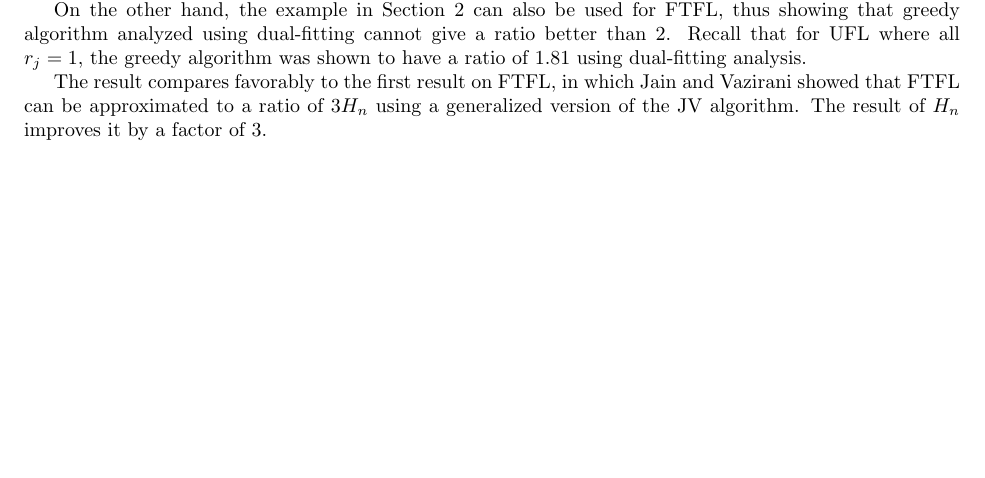
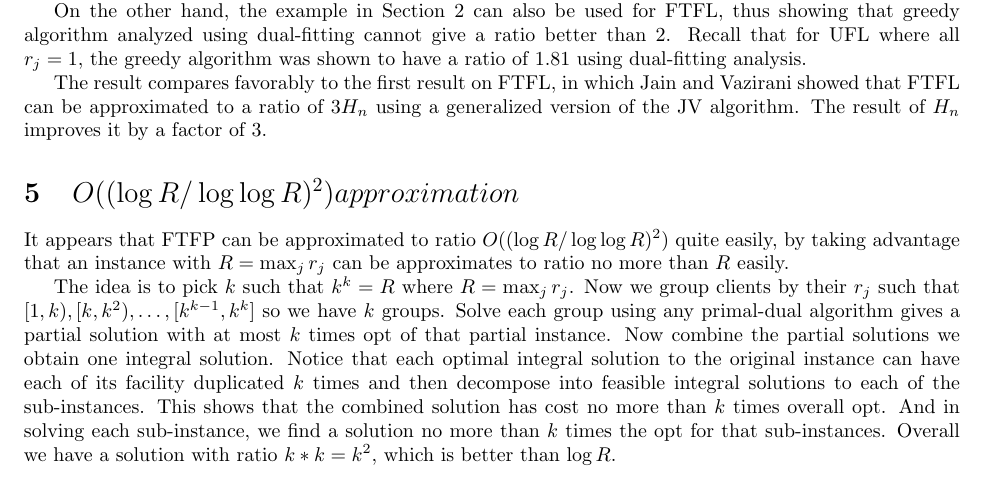
Before and after one commit to lantimilan/facilitylocation, a LaTeX document (primaldual.tex): part of page 4 of 4 before the commit and part of page 4 of 5 after it, cut so that both start at the same text, the shorter picture padded with empty space. Compiled offline with pdfLaTeX.

Commit message:
k=logR/loglogR

```diff
--- a/primaldual.tex
+++ b/primaldual.tex
@@ -260,6 +260,25 @@ Jain and Vazirani showed that FTFL can be approximated to a ratio of
 $3H_n$ using a generalized version of the JV algorithm. The result of
 $H_n$ improves it by a factor of $3$.
 
+\section{$O((\log R/\log\log R)^2) approximation$}
+It appears that FTFP can be approximated to ratio $O((\log R / \log\log
+R)^2)$ quite easily, by taking advantage that an instance with $R =
+\max_j r_j$ can be approximates to ratio no more than $R$ easily.
+
+The idea is to pick $k$ such that $k^k = R$ where $R = \max_j
+r_j$. Now we group clients by their $r_j$ such that $[1,k), [k,k^2),
+\ldots, [k^{k-1}, k^k]$ so we have $k$ groups. Solve each group using
+any primal-dual algorithm gives a partial solution with at most $k$
+times opt of that partial instance. Now combine the partial solutions
+we obtain one integral solution. Notice that each optimal integral
+solution to the original instance can have each of its facility
+duplicated $k$ times and then decompose into feasible integral
+solutions to each of the sub-instances. This shows that the combined
+solution has cost no more than $k$ times overall opt. And in solving
+each sub-instance, we find a solution no more than $k$ times the opt
+for that sub-instances. Overall we have a solution with ratio $k*k =
+k^2$, which is better than $\log R$.
+
 \section{Future Directions}
 It seems the greedy algorithm is likely to give a constant ratio,
 although two things have to happen:
```
Also changed, not shown: 3 other files.
